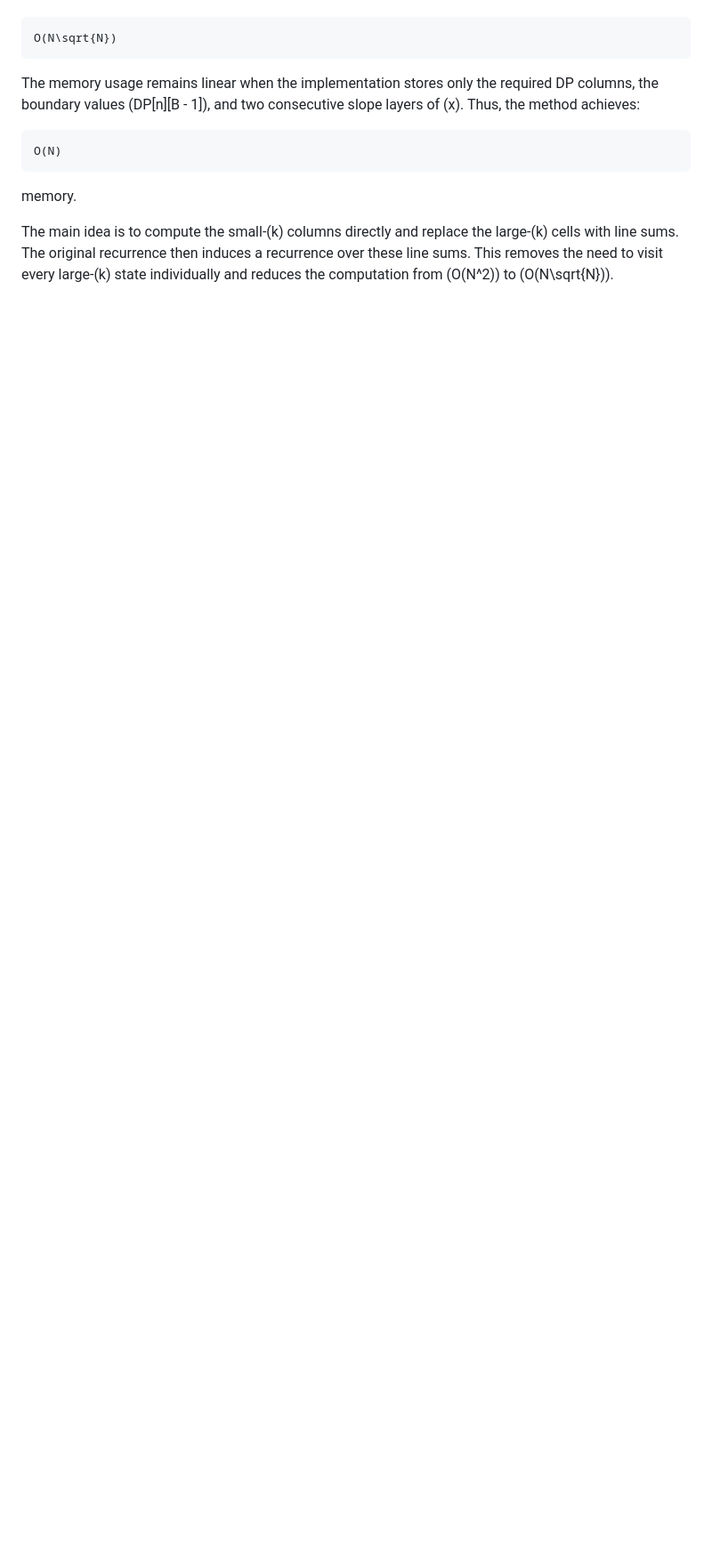
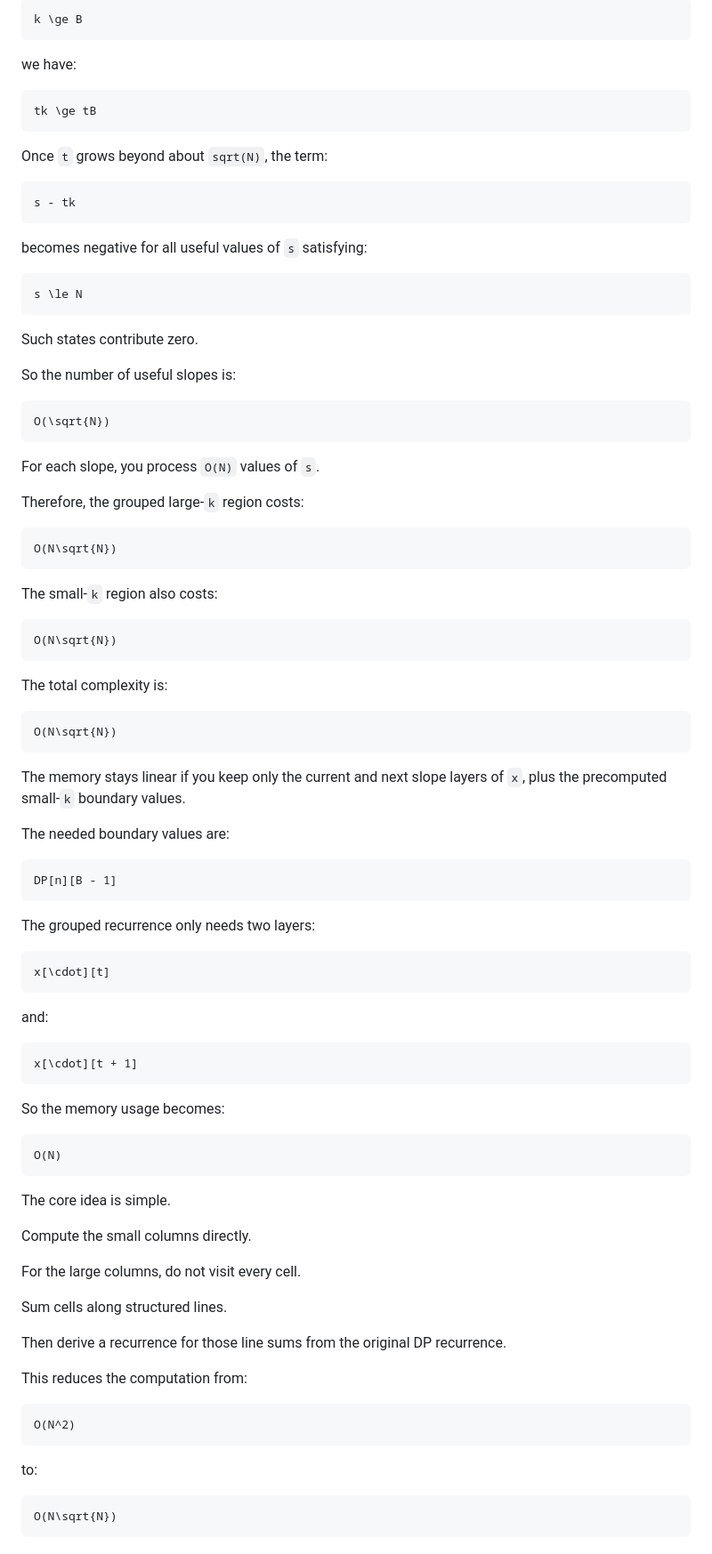
Before and after one commit to FadyYosry77/CP-Templates, a Markdown page: General Explanation of the O(N Sqrt(N)) DP Optimization Trick.md, the part around one of its changes. Shown at 89% size. Rendered like a GitHub page; blank space fills up the shorter version.

````diff
--- a/General Explanation of the O(N Sqrt(N)) DP Optimization Trick.md
+++ b/General Explanation of the O(N Sqrt(N)) DP Optimization Trick.md
@@ -130,14 +286,97 @@ The small-\(k\) region requires \(O(NB)\) time. The grouped large-\(k\) region p
+```math
+k \ge B
+```
+
+we have:
+
+```math
+tk \ge tB
+```
+
+Once `t` grows beyond about `sqrt(N)`, the term:
+
+```math
+s - tk
+```
+
+becomes negative for all useful values of `s` satisfying:
+
+```math
+s \le N
+```
+
+Such states contribute zero.
+
+So the number of useful slopes is:
+
+```math
+O(\sqrt{N})
+```
+
+For each slope, you process `O(N)` values of `s`.
+
+Therefore, the grouped large-`k` region costs:
 
 ```math
 O(N\sqrt{N})
 ```
 
-The memory usage remains linear when the implementation stores only the required DP columns, the boundary values \(DP[n][B - 1]\), and two consecutive slope layers of \(x\). Thus, the method achieves:
+The small-`k` region also costs:
+
+```math
+O(N\sqrt{N})
+```
+
+The total complexity is:
+
+```math
+O(N\sqrt{N})
+```
+
+The memory stays linear if you keep only the current and next slope layers of `x`, plus the precomputed small-`k` boundary values.
+
+The needed boundary values are:
+
+```math
+DP[n][B - 1]
+```
+
+The grouped recurrence only needs two layers:
+
+```math
+x[\cdot][t]
+```
+
+and:
+
+```math
+x[\cdot][t + 1]
+```
+
+So the memory usage becomes:
 
 ```math
 O(N)
 ```
 
-memory.
+The core idea is simple.
 
-The main idea is to compute the small-\(k\) columns directly and replace the large-\(k\) cells with line sums. The original recurrence then induces a recurrence over these line sums. This removes the need to visit every large-\(k\) state individually and reduces the computation from \(O(N^2)\) to \(O(N\sqrt{N})\).
+Compute the small columns directly.
+
+For the large columns, do not visit every cell.
+
+Sum cells along structured lines.
+
+Then derive a recurrence for those line sums from the original DP recurrence.
+
+This reduces the computation from:
+
+```math
+O(N^2)
+```
+
+to:
+
+```math
+O(N\sqrt{N})
+```
````
Also changed, not shown: other parts of General Explanation of the O(N Sqrt(N)) DP Optimization Trick.md (+180 -24 lines).
